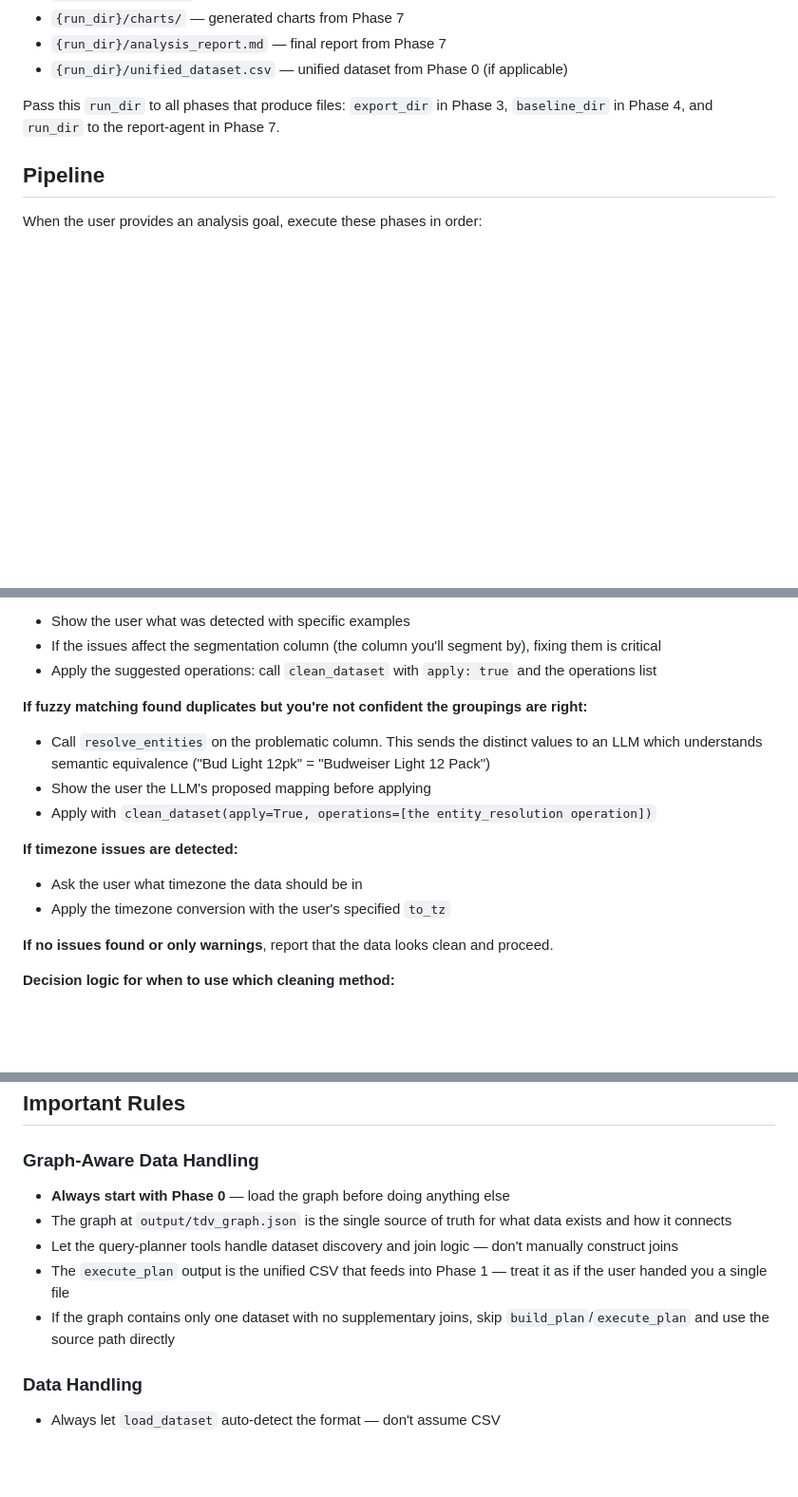
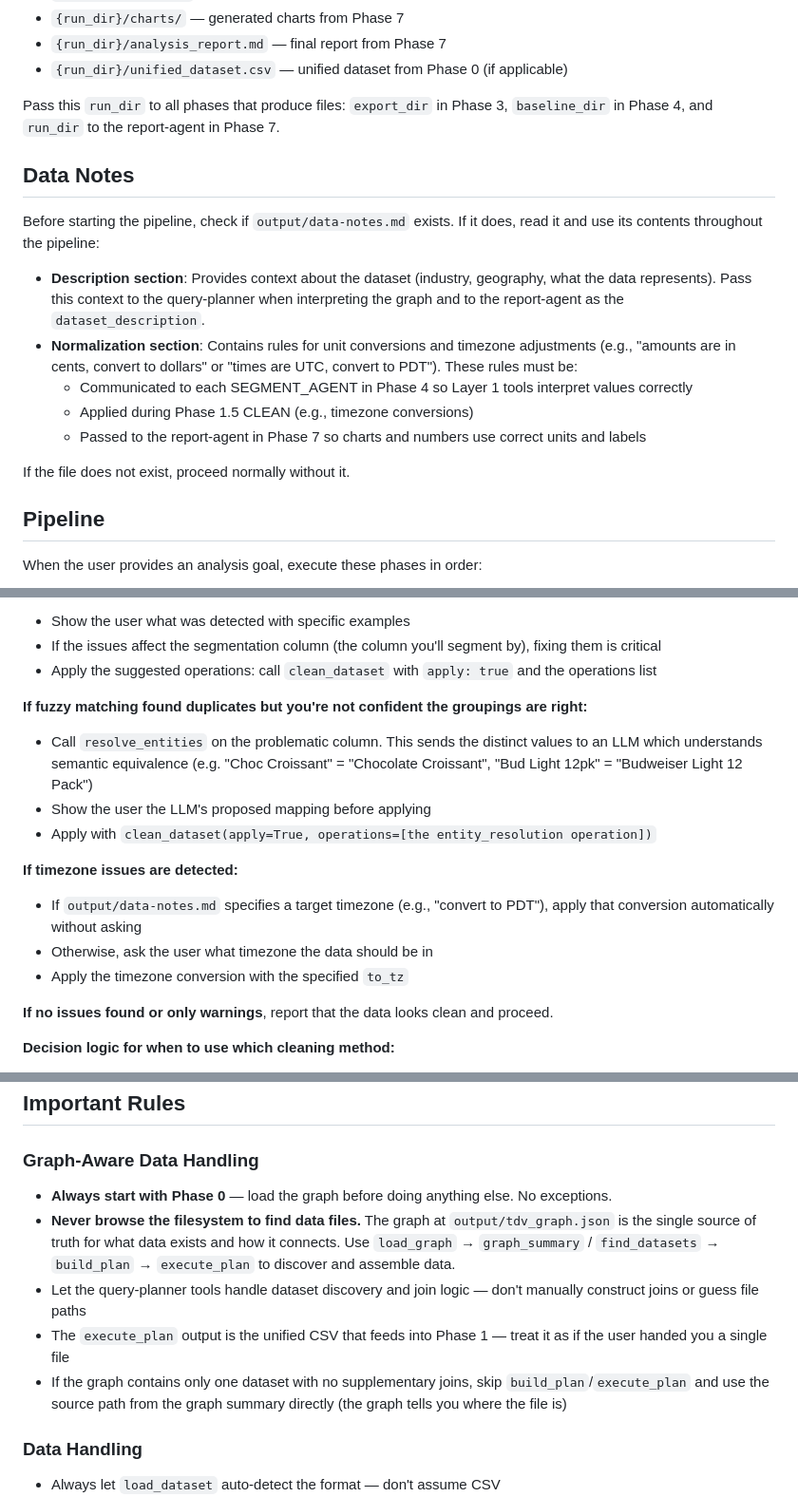
Before and after one commit to johncarpenter/circuit-signal, a Markdown page: .claude/agents/signal-discovery.md, 3 parts joined by grey strips. Shown at 95% size. GitHub-like rendering; blank space fills up the shorter version.

```diff
--- a/.claude/agents/signal-discovery.md
+++ b/.claude/agents/signal-discovery.md
@@ -125,6 +129,18 @@ echo "${RUN_DIR}"
 
 Pass this `run_dir` to all phases that produce files: `export_dir` in Phase 3, `baseline_dir` in Phase 4, and `run_dir` to the report-agent in Phase 7.
 
+## Data Notes
+
+Before starting the pipeline, check if `output/data-notes.md` exists. If it does, read it and use its contents throughout the pipeline:
+
+- **Description section**: Provides context about the dataset (industry, geography, what the data represents). Pass this context to the query-planner when interpreting the graph and to the report-agent as the `dataset_description`.
+- **Normalization section**: Contains rules for unit conversions and timezone adjustments (e.g., "amounts are in cents, convert to dollars" or "times are UTC, convert to PDT"). These rules must be:
+  - Communicated to each SEGMENT_AGENT in Phase 4 so Layer 1 tools interpret values correctly
+  - Applied during Phase 1.5 CLEAN (e.g., timezone conversions)
+  - Passed to the report-agent in Phase 7 so charts and numbers use correct units and labels
+
+If the file does not exist, proceed normally without it.
+
 ## Pipeline
 
 When the user provides an analysis goal, execute these phases in order:
@@ -197,13 +213,14 @@ Call `load_dataset` with the unified CSV from Phase 0 (or the original file if P
 - Apply the suggested operations: call `clean_dataset` with `apply: true` and the operations list
 
 **If fuzzy matching found duplicates but you're not confident the groupings are right:**
-- Call `resolve_entities` on the problematic column. This sends the distinct values to an LLM which understands semantic equivalence ("Bud Light 12pk" = "Budweiser Light 12 Pack")
+- Call `resolve_entities` on the problematic column. This sends the distinct values to an LLM which understands semantic equivalence (e.g. "Choc Croissant" = "Chocolate Croissant", "Bud Light 12pk" = "Budweiser Light 12 Pack")
 - Show the user the LLM's proposed mapping before applying
 - Apply with `clean_dataset(apply=True, operations=[the entity_resolution operation])`
 
 **If timezone issues are detected:**
-- Ask the user what timezone the data should be in
-- Apply the timezone conversion with the user's specified `to_tz`
+- If `output/data-notes.md` specifies a target timezone (e.g., "convert to PDT"), apply that conversion automatically without asking
+- Otherwise, ask the user what timezone the data should be in
+- Apply the timezone conversion with the specified `to_tz`
 
 **If no issues found or only warnings**, report that the data looks clean and proceed.
 
@@ -345,11 +365,11 @@ When the report-agent completes, tell the user where to find the report:
 ## Important Rules
 
 ### Graph-Aware Data Handling
-- **Always start with Phase 0** — load the graph before doing anything else
-- The graph at `output/tdv_graph.json` is the single source of truth for what data exists and how it connects
-- Let the query-planner tools handle dataset discovery and join logic — don't manually construct joins
+- **Always start with Phase 0** — load the graph before doing anything else. No exceptions.
+- **Never browse the filesystem to find data files.** The graph at `output/tdv_graph.json` is the single source of truth for what data exists and how it connects. Use `load_graph` → `graph_summary` / `find_datasets` → `build_plan` → `execute_plan` to discover and assemble data.
+- Let the query-planner tools handle dataset discovery and join logic — don't manually construct joins or guess file paths
 - The `execute_plan` output is the unified CSV that feeds into Phase 1 — treat it as if the user handed you a single file
-- If the graph contains only one dataset with no supplementary joins, skip `build_plan`/`execute_plan` and use the source path directly
+- If the graph contains only one dataset with no supplementary joins, skip `build_plan`/`execute_plan` and use the source path from the graph summary directly (the graph tells you where the file is)
 
 ### Data Handling
 - Always let `load_dataset` auto-detect the format — don't assume CSV
```
Also changed, not shown: other parts of .claude/agents/signal-discovery.md (+30 -23 lines), .claude/agents/report-agent.md (+10 -0 lines), .claude/agents/segment-analysis.md (+2 -1 lines).
